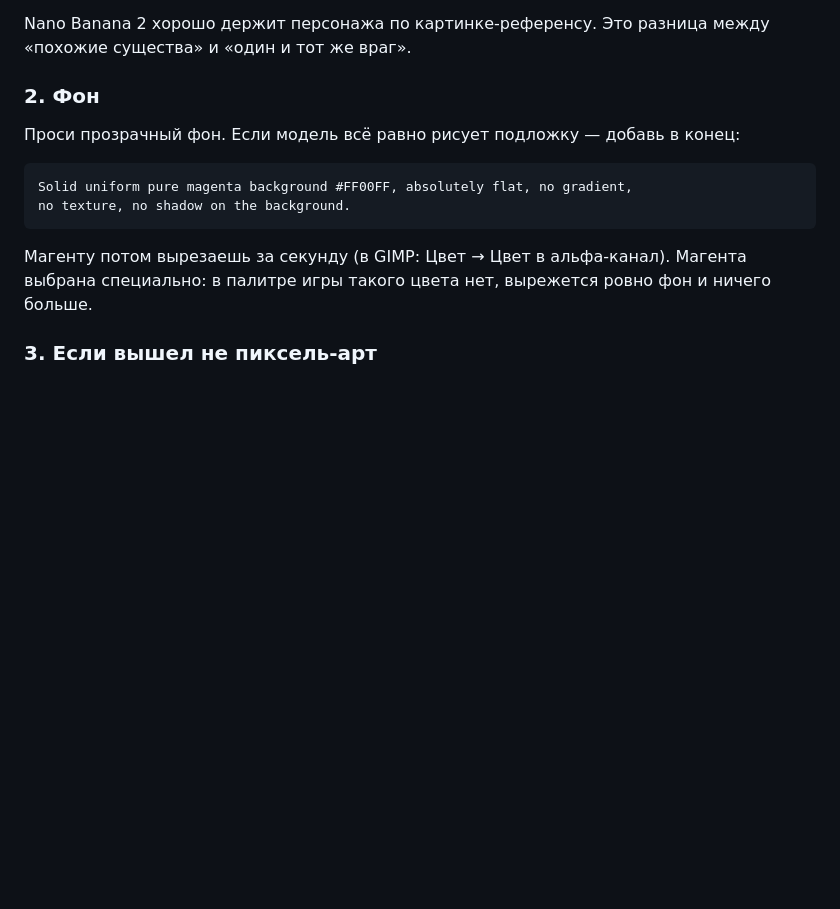
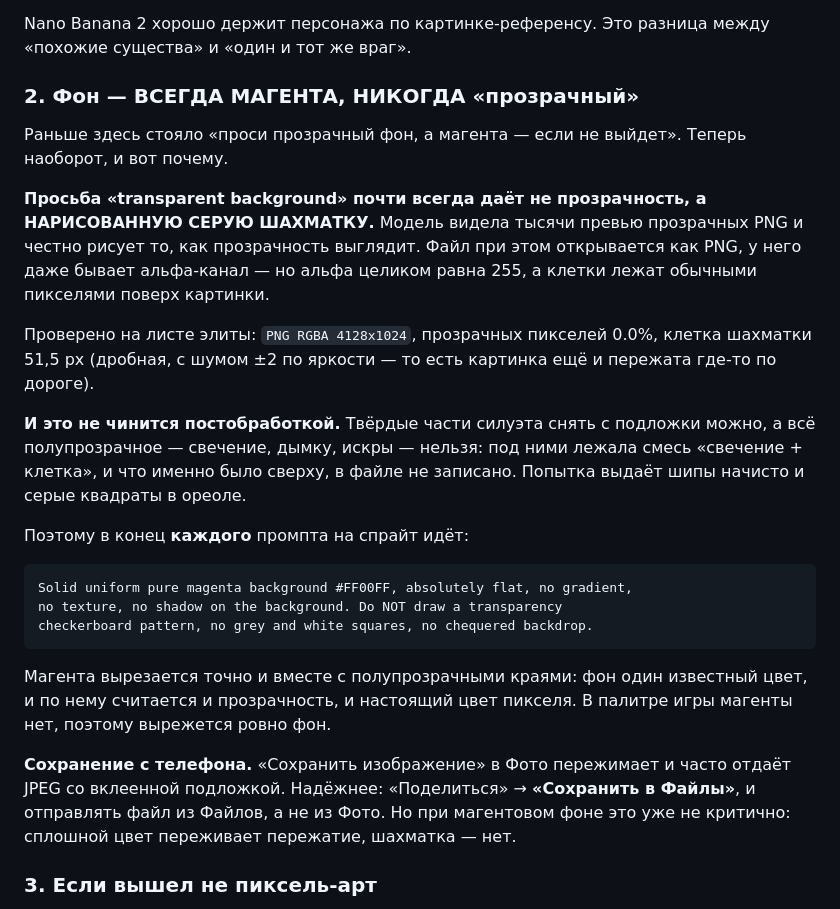
Before and after one commit to Fleuki/SporeGame, a Markdown page: docs/ASSET_PROMPTS.md, the part around the change. Rendered like a GitHub page; blank space fills up the shorter version.

Commit message:
Правило фона: всегда магента, никогда «прозрачный»
Раньше в инструкции стояло «проси transparent background, а магента — если
не выйдет». На практике выходит наоборот: просьба о прозрачном фоне даёт не
прозрачность, а НАРИСОВАННУЮ серую шахматку — модель видела тысячи превью
прозрачных PNG и рисует то, как прозрачность выглядит.

Проверено на присланном листе элиты: PNG RGBA 4128x1024, прозрачных
пикселей 0.0%, клетка шахматки 51,5 px — дробная, с шумом ±2 по яркости.
У настоящей шахматки просмотрщика шаг целый и значения точные.

И это не чинится постобработкой. Твёрдый силуэт с подложки снять можно, а
полупрозрачное — свечение, дымку, искры — нельзя: под ними лежала смесь
«свечение + клетка», и что было сверху, в файле не записано. Попытка снятия
даёт чистые шипы и серые квадраты в ореоле.

Магента же вырезается точно и вместе с полупрозрачными краями: фон — один
известный цвет, по нему считается и прозрачность, и настоящий цвет пикселя.

Заодно записан способ сохранения с телефона: «Поделиться → Сохранить в
Файлы» вместо «Сохранить изображение», иначе Фото пережимает в JPEG.

Co-Authored-By: Claude Opus 5 <noreply@anthropic.com>
Claude-Session: https://claude.ai/code/session_01Hvf9Tkqkzu5ppBC5K37pRp

````diff
--- a/docs/ASSET_PROMPTS.md
+++ b/docs/ASSET_PROMPTS.md
@@ -21,18 +21,42 @@
 Nano Banana 2 хорошо держит персонажа по картинке-референсу. Это разница
 между «похожие существа» и «один и тот же враг».
 
-### 2. Фон
+### 2. Фон — ВСЕГДА МАГЕНТА, НИКОГДА «прозрачный»
 
-Проси прозрачный фон. Если модель всё равно рисует подложку — добавь в конец:
+Раньше здесь стояло «проси прозрачный фон, а магента — если не выйдет».
+Теперь наоборот, и вот почему.
+
+**Просьба «transparent background» почти всегда даёт не прозрачность, а
+НАРИСОВАННУЮ СЕРУЮ ШАХМАТКУ.** Модель видела тысячи превью прозрачных PNG и
+честно рисует то, как прозрачность выглядит. Файл при этом открывается как
+PNG, у него даже бывает альфа-канал — но альфа целиком равна 255, а клетки
+лежат обычными пикселями поверх картинки.
+
+Проверено на листе элиты: `PNG RGBA 4128x1024`, прозрачных пикселей 0.0%,
+клетка шахматки 51,5 px (дробная, с шумом ±2 по яркости — то есть картинка
+ещё и пережата где-то по дороге).
+
+**И это не чинится постобработкой.** Твёрдые части силуэта снять с подложки
+можно, а всё полупрозрачное — свечение, дымку, искры — нельзя: под ними
+лежала смесь «свечение + клетка», и что именно было сверху, в файле не
+записано. Попытка выдаёт шипы начисто и серые квадраты в ореоле.
+
+Поэтому в конец **каждого** промпта на спрайт идёт:
 
 ```
 Solid uniform pure magenta background #FF00FF, absolutely flat, no gradient,
-no texture, no shadow on the background.
+no texture, no shadow on the background. Do NOT draw a transparency
+checkerboard pattern, no grey and white squares, no chequered backdrop.
 ```
 
-Магенту потом вырезаешь за секунду (в GIMP: Цвет → Цвет в альфа-канал).
-Магента выбрана специально: в палитре игры такого цвета нет, вырежется
-ровно фон и ничего больше.
+Магента вырезается точно и вместе с полупрозрачными краями: фон один
+известный цвет, и по нему считается и прозрачность, и настоящий цвет
+пикселя. В палитре игры магенты нет, поэтому вырежется ровно фон.
+
+**Сохранение с телефона.** «Сохранить изображение» в Фото пережимает и часто
+отдаёт JPEG со вклеенной подложкой. Надёжнее: «Поделиться» → **«Сохранить в
+Файлы»**, и отправлять файл из Файлов, а не из Фото. Но при магентовом фоне
+это уже не критично: сплошной цвет переживает пережатие, шахматка — нет.
 
 ### 3. Если вышел не пиксель-арт
 
````
